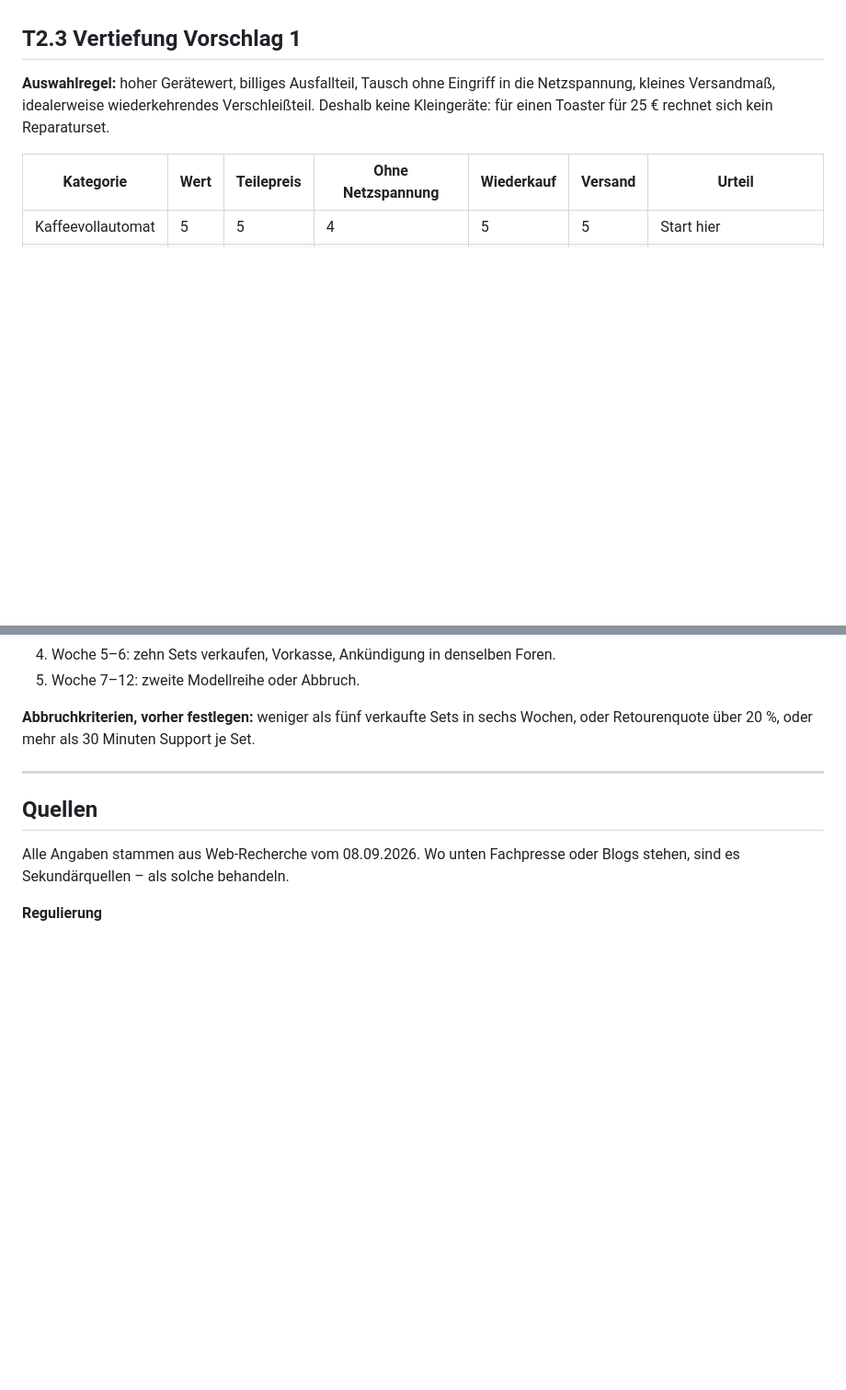
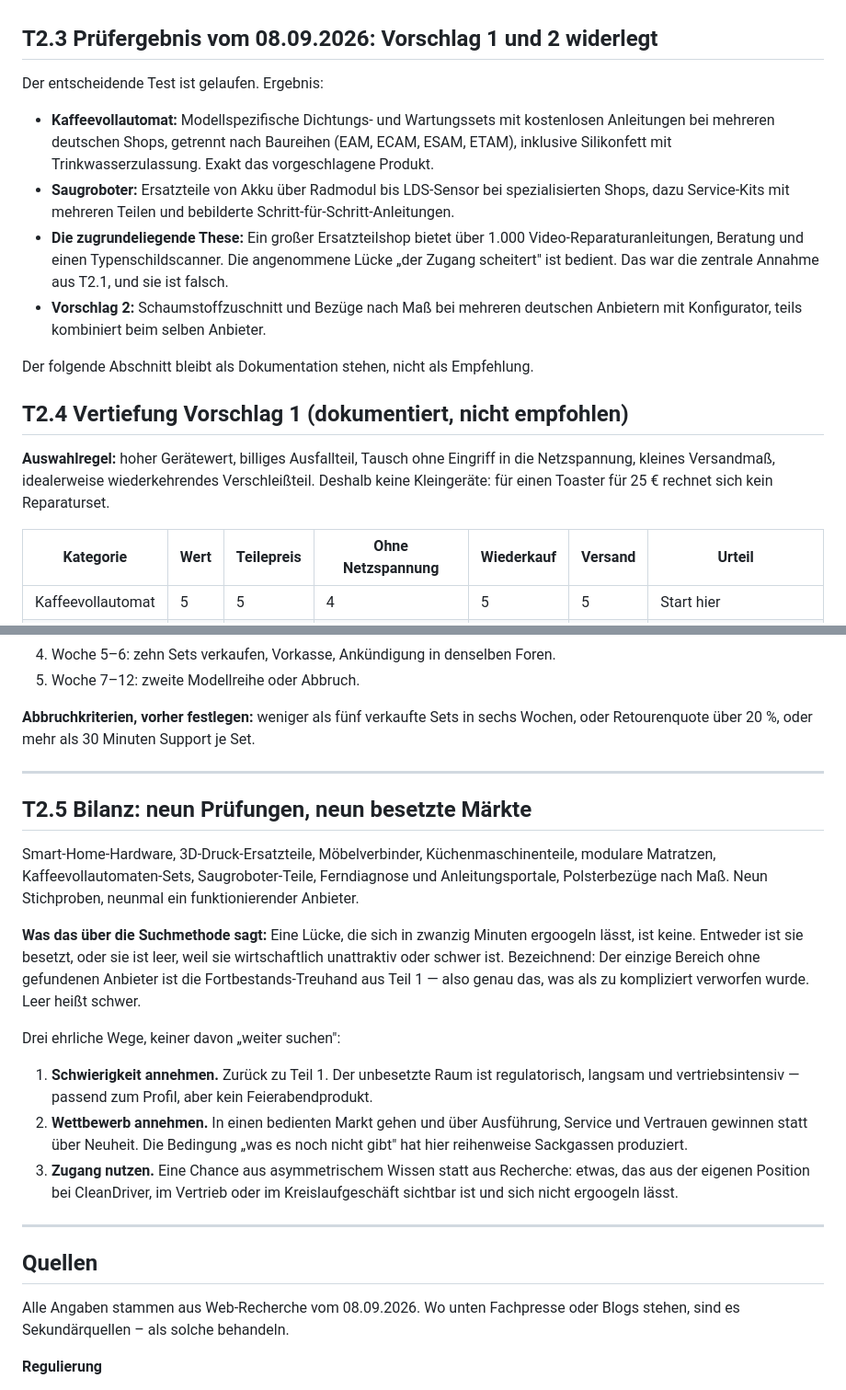
Before and after one commit to PatSar21/cleandriver, a Markdown page: docs/produktluecke-nachhaltigkeit-recherche.md, 2 parts joined by grey strips. Shown at 92% size. Rendered like a GitHub page; blank space fills up the shorter version.

Commit message:
Pruefergebnis: Vorschlag 1 und 2 widerlegt
Der Test auf bestehende Anbieter ist gelaufen. Modellspezifische
Reparatur- und Wartungssets mit Anleitungen existieren fuer
Kaffeevollautomaten und Saugroboter, Bezuege nach Mass samt
Schaumstoff ebenfalls. Damit ist auch die zentrale These aus T2.1
widerlegt: der Zugang ist bedient, unter anderem ueber
Typenschildscanner und ueber 1.000 Videoanleitungen.

Vertiefung bleibt als Dokumentation stehen, nicht als Empfehlung.
Neue Bilanz: neun geprueste Kategorien, neun besetzte Maerkte, und
drei ehrliche Wege statt weiterer Nischensuche.

Co-Authored-By: Claude Opus 5 <noreply@anthropic.com>
Claude-Session: https://claude.ai/code/session_01AdmE6t1XPvxcNrwjbvD3sY

```diff
--- a/docs/produktluecke-nachhaltigkeit-recherche.md
+++ b/docs/produktluecke-nachhaltigkeit-recherche.md
@@ -206,7 +206,18 @@ Der Auftrag hat sich im Verlauf geändert: kein Softwareprodukt, kein B2B-Vertra
 2. **Zweitleben-Set für Polstermöbel** (mittleres Risiko): Maßschaum plus Bezug plus Anleitung für die verbreitetsten Sofamodelle. Killer-Risiko: Sperrgut und Passform.
 3. **Koffer mit tauschbaren Rollen und Zehn-Jahres-Teilegarantie** (hohes Risiko, eigenes Objekt): kein Marktbeleg, reine Hypothese, hoher Kapitalbedarf.
 
-## T2.3 Vertiefung Vorschlag 1
+## T2.3 Prüfergebnis vom 08.09.2026: Vorschlag 1 und 2 widerlegt
+
+Der entscheidende Test ist gelaufen. Ergebnis:
+
+- **Kaffeevollautomat:** Modellspezifische Dichtungs- und Wartungssets mit kostenlosen Anleitungen bei mehreren deutschen Shops, getrennt nach Baureihen (EAM, ECAM, ESAM, ETAM), inklusive Silikonfett mit Trinkwasserzulassung. Exakt das vorgeschlagene Produkt.
+- **Saugroboter:** Ersatzteile von Akku über Radmodul bis LDS-Sensor bei spezialisierten Shops, dazu Service-Kits mit mehreren Teilen und bebilderte Schritt-für-Schritt-Anleitungen.
+- **Die zugrundeliegende These:** Ein großer Ersatzteilshop bietet über 1.000 Video-Reparaturanleitungen, Beratung und einen Typenschildscanner. Die angenommene Lücke „der Zugang scheitert" ist bedient. Das war die zentrale Annahme aus T2.1, und sie ist falsch.
+- **Vorschlag 2:** Schaumstoffzuschnitt und Bezüge nach Maß bei mehreren deutschen Anbietern mit Konfigurator, teils kombiniert beim selben Anbieter.
+
+Der folgende Abschnitt bleibt als Dokumentation stehen, nicht als Empfehlung.
+
+## T2.4 Vertiefung Vorschlag 1 (dokumentiert, nicht empfohlen)
 
 **Auswahlregel:** hoher Gerätewert, billiges Ausfallteil, Tausch ohne Eingriff in die Netzspannung, kleines Versandmaß, idealerweise wiederkehrendes Verschleißteil. Deshalb keine Kleingeräte: für einen Toaster für 25 € rechnet sich kein Reparaturset.
 
@@ -236,6 +247,20 @@ Der Auftrag hat sich im Verlauf geändert: kein Softwareprodukt, kein B2B-Vertra
 5. Woche 7–12: zweite Modellreihe oder Abbruch.
 
 **Abbruchkriterien, vorher festlegen:** weniger als fünf verkaufte Sets in sechs Wochen, oder Retourenquote über 20 %, oder mehr als 30 Minuten Support je Set.
+
+---
+
+## T2.5 Bilanz: neun Prüfungen, neun besetzte Märkte
+
+Smart-Home-Hardware, 3D-Druck-Ersatzteile, Möbelverbinder, Küchenmaschinenteile, modulare Matratzen, Kaffeevollautomaten-Sets, Saugroboter-Teile, Ferndiagnose und Anleitungsportale, Polsterbezüge nach Maß. Neun Stichproben, neunmal ein funktionierender Anbieter.
+
+**Was das über die Suchmethode sagt:** Eine Lücke, die sich in zwanzig Minuten ergoogeln lässt, ist keine. Entweder ist sie besetzt, oder sie ist leer, weil sie wirtschaftlich unattraktiv oder schwer ist. Bezeichnend: Der einzige Bereich ohne gefundenen Anbieter ist die Fortbestands-Treuhand aus Teil 1 — also genau das, was als zu kompliziert verworfen wurde. Leer heißt schwer.
+
+Drei ehrliche Wege, keiner davon „weiter suchen":
+
+1. **Schwierigkeit annehmen.** Zurück zu Teil 1. Der unbesetzte Raum ist regulatorisch, langsam und vertriebsintensiv — passend zum Profil, aber kein Feierabendprodukt.
+2. **Wettbewerb annehmen.** In einen bedienten Markt gehen und über Ausführung, Service und Vertrauen gewinnen statt über Neuheit. Die Bedingung „was es noch nicht gibt" hat hier reihenweise Sackgassen produziert.
+3. **Zugang nutzen.** Eine Chance aus asymmetrischem Wissen statt aus Recherche: etwas, das aus der eigenen Position bei CleanDriver, im Vertrieb oder im Kreislaufgeschäft sichtbar ist und sich nicht ergoogeln lässt.
 
 ---
 
```
Also changed, not shown: other parts of docs/produktluecke-nachhaltigkeit-recherche.md (+8 -0 lines).
